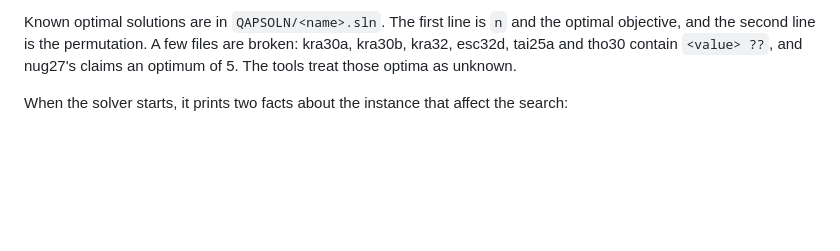
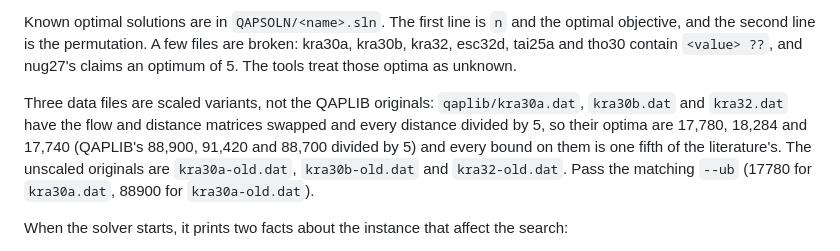
Before and after one commit to natebrix/qap, a Markdown page: RUNNING.md, the part around the change. GitHub-like rendering; blank space fills up the shorter version.

```diff
--- a/RUNNING.md
+++ b/RUNNING.md
@@ -134,6 +134,14 @@ Known optimal solutions are in `QAPSOLN/<name>.sln`. The first line is `n` and
 the optimal objective, and the second line is the permutation. A few files are
 broken: kra30a, kra30b, kra32, esc32d, tai25a and tho30 contain `<value> ??`,
 and nug27's claims an optimum of 5. The tools treat those optima as unknown.
+
+Three data files are scaled variants, not the QAPLIB originals: `qaplib/kra30a.dat`,
+`kra30b.dat` and `kra32.dat` have the flow and distance matrices swapped and every
+distance divided by 5, so their optima are 17,780, 18,284 and 17,740 (QAPLIB's
+88,900, 91,420 and 88,700 divided by 5) and every bound on them is one fifth of
+the literature's. The unscaled originals are `kra30a-old.dat`, `kra30b-old.dat`
+and `kra32-old.dat`. Pass the matching `--ub` (17780 for `kra30a.dat`, 88900 for
+`kra30a-old.dat`).
 
 When the solver starts, it prints two facts about the instance that affect
 the search:
```
Also changed, not shown: experiments/dnn_bound/cpp_report.md (+13 -0 lines), 1 other file.
